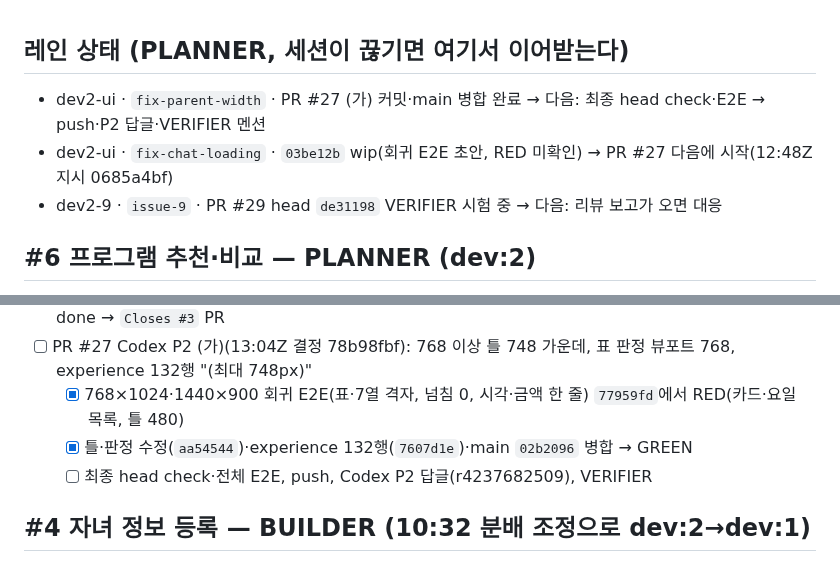
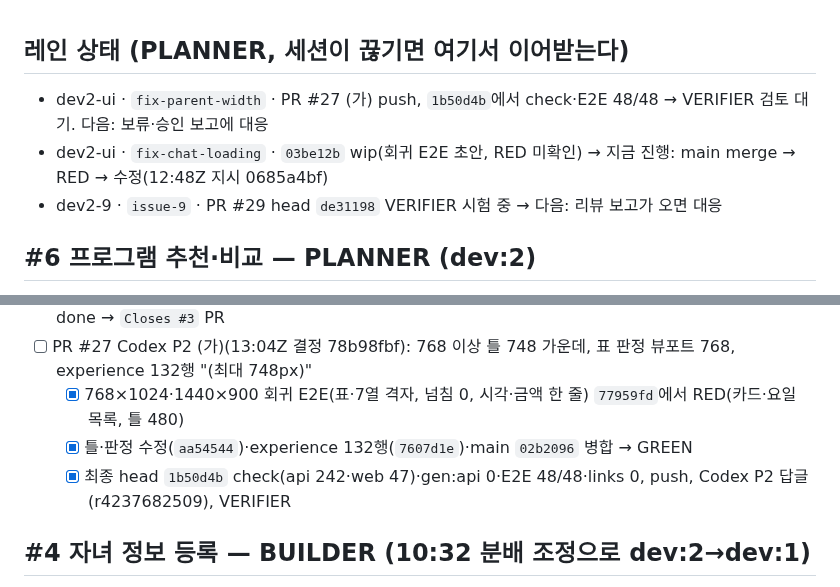
Before and after one commit to DaechulJung/EDUCONNECT, a Markdown page: tasks/todo.md, 2 parts joined by grey strips. Drawn GitHub-style.

Commit message:
docs: todo — PR #27 (가) 시험·push, 레인 상태
Co-Authored-By: Claude Opus 5.5 <noreply@anthropic.com>

```diff
--- a/tasks/todo.md
+++ b/tasks/todo.md
@@ -1,6 +1,6 @@
 ## 레인 상태 (PLANNER, 세션이 끊기면 여기서 이어받는다)
-- dev2-ui · `fix-parent-width` · PR #27 (가) 커밋·main 병합 완료 → 다음: 최종 head check·E2E → push·P2 답글·VERIFIER 멘션
-- dev2-ui · `fix-chat-loading` · `03be12b` wip(회귀 E2E 초안, RED 미확인) → PR #27 다음에 시작(12:48Z 지시 0685a4bf)
+- dev2-ui · `fix-parent-width` · PR #27 (가) push, `1b50d4b`에서 check·E2E 48/48 → VERIFIER 검토 대기. 다음: 보류·승인 보고에 대응
+- dev2-ui · `fix-chat-loading` · `03be12b` wip(회귀 E2E 초안, RED 미확인) → 지금 진행: main merge → RED → 수정(12:48Z 지시 0685a4bf)
 - dev2-9 · `issue-9` · PR #29 head `de31198` VERIFIER 시험 중 → 다음: 리뷰 보고가 오면 대응
 
 ## #6 프로그램 추천·비교 — PLANNER (dev:2)
@@ -103,7 +103,7 @@
 - [ ] PR #27 Codex P2 (가)(13:04Z 결정 78b98fbf): 768 이상 틀 748 가운데, 표 판정 뷰포트 768, experience 132행 "(최대 748px)"
   - [x] 768×1024·1440×900 회귀 E2E(표·7열 격자, 넘침 0, 시각·금액 한 줄) `77959fd`에서 RED(카드·요일 목록, 틀 480)
   - [x] 틀·판정 수정(`aa54544`)·experience 132행(`7607d1e`)·main `02b2096` 병합 → GREEN
-  - [ ] 최종 head check·전체 E2E, push, Codex P2 답글(r4237682509), VERIFIER
+  - [x] 최종 head `1b50d4b` check(api 242·web 47)·gen:api 0·E2E 48/48·links 0, push, Codex P2 답글(r4237682509), VERIFIER
 ## #4 자녀 정보 등록 — BUILDER (10:32 분배 조정으로 dev:2→dev:1)
 - 완료 조건: AC-04.1~04.5 done(TC-23~27), `npm run check`·`npx e2e run` 통과, `Closes #4` PR VERIFIER 승인. TC-24·27은 #7 병합 뒤
 - [x] `POST /api/children`(14세 미만 동의 확인, 실명·연락처 거부) — #6 PUT·`get_own` 공유
```
